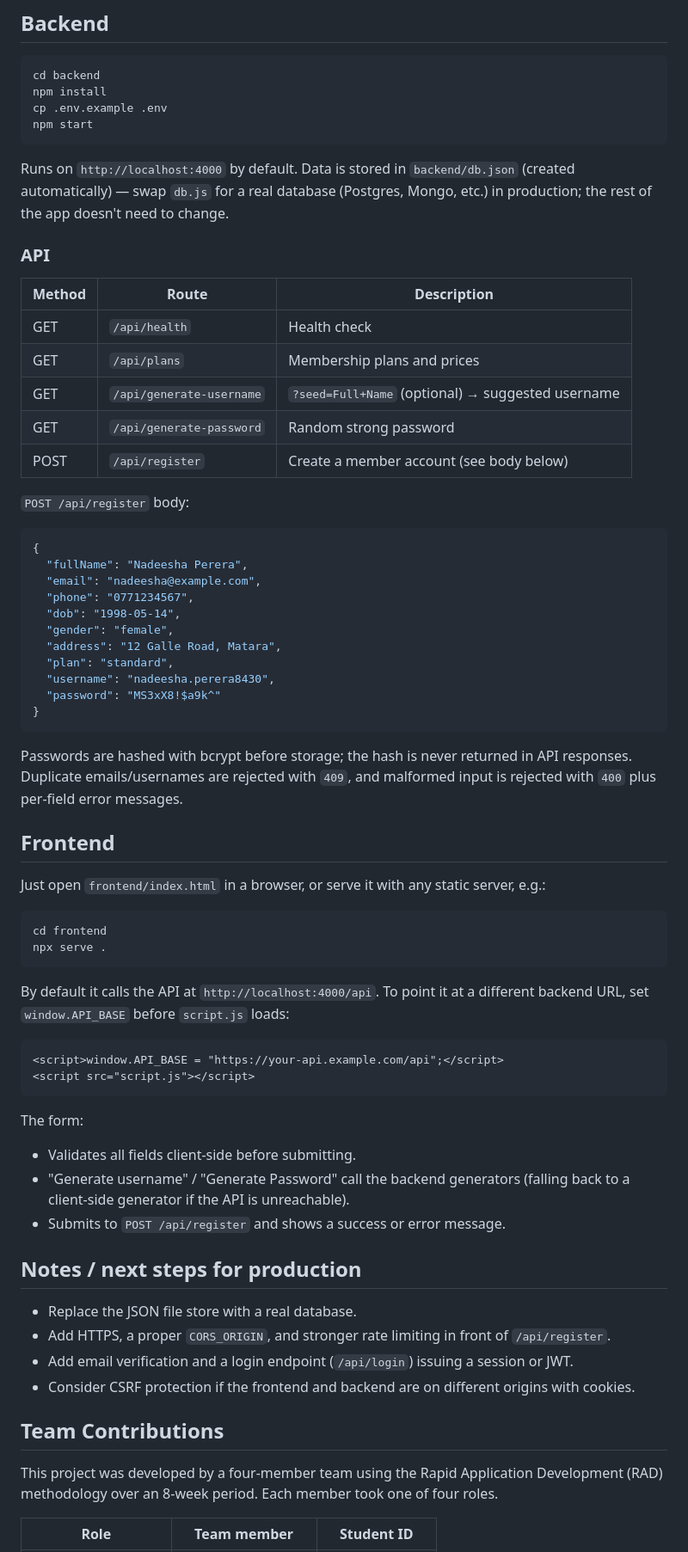
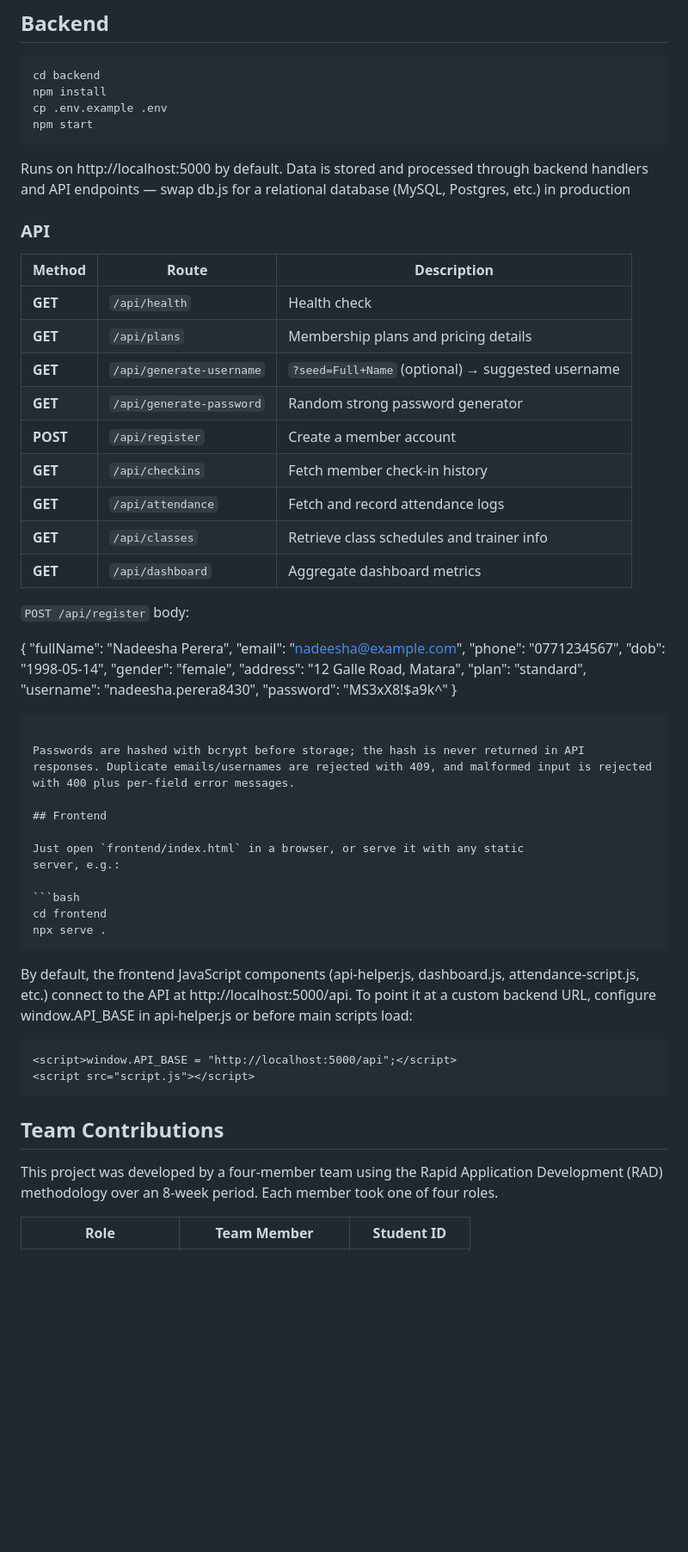
Before and after one commit to Gym-Managemnt-System/Local-Gym-Management-System, a Markdown page: README.md, the part around one of its changes. Shown at 86% size. Rendered like a GitHub page; blank space fills up the shorter version.

````diff
--- a/README.md
+++ b/README.md
@@ -22,24 +22,23 @@ npm install
 cp .env.example .env
 npm start
 ```
-
-Runs on `http://localhost:4000` by default. Data is stored in `backend/db.json`
-(created automatically) — swap `db.js` for a real database (Postgres, Mongo,
-etc.) in production; the rest of the app doesn't need to change.
+Runs on http://localhost:5000 by default. Data is stored and processed through backend handlers and API endpoints — swap db.js for a relational database (MySQL, Postgres, etc.) in production
 
 ### API
-
-| Method | Route                     | Description                                  |
-|--------|---------------------------|-----------------------------------------------|
-| GET    | `/api/health`             | Health check                                  |
-| GET    | `/api/plans`               | Membership plans and prices                   |
-| GET    | `/api/generate-username`   | `?seed=Full+Name` (optional) → suggested username |
-| GET    | `/api/generate-password`   | Random strong password                        |
-| POST   | `/api/register`            | Create a member account (see body below)      |
+| Method | Route | Description |
+|---|---|---|
+| **GET** | `/api/health` | Health check |
+| **GET** | `/api/plans` | Membership plans and pricing details |
+| **GET** | `/api/generate-username` | `?seed=Full+Name` (optional) → suggested username |
+| **GET** | `/api/generate-password` | Random strong password generator |
+| **POST** | `/api/register` | Create a member account |
+| **GET** | `/api/checkins` | Fetch member check-in history |
+| **GET** | `/api/attendance` | Fetch and record attendance logs |
+| **GET** | `/api/classes` | Retrieve class schedules and trainer info |
+| **GET** | `/api/dashboard` | Aggregate dashboard metrics |
 
 `POST /api/register` body:
 
-```json
 {
   "fullName": "Nadeesha Perera",
   "email": "nadeesha@example.com",
@@ -53,9 +52,7 @@ etc.) in production; the rest of the app doesn't need to change.
 }
 ```
 
-Passwords are hashed with bcrypt before storage; the hash is never returned
-in API responses. Duplicate emails/usernames are rejected with `409`, and
-malformed input is rejected with `400` plus per-field error messages.
+Passwords are hashed with bcrypt before storage; the hash is never returned in API responses. Duplicate emails/usernames are rejected with 409, and malformed input is rejected with 400 plus per-field error messages.
 
 ## Frontend
 
@@ -67,31 +64,16 @@ cd frontend
 npx serve .
 ```
 
-By default it calls the API at `http://localhost:4000/api`. To point it at a
-different backend URL, set `window.API_BASE` before `script.js` loads:
+By default, the frontend JavaScript components (api-helper.js, dashboard.js, attendance-script.js, etc.) connect to the API at http://localhost:5000/api. To point it at a custom backend URL, configure window.API_BASE in api-helper.js or before main scripts load:
 
 ```html
-<script>window.API_BASE = "https://your-api.example.com/api";</script>
+<script>window.API_BASE = "http://localhost:5000/api";</script>
 <script src="script.js"></script>
 ```
-
-The form:
-- Validates all fields client-side before submitting.
-- "Generate username" / "Generate Password" call the backend generators
-  (falling back to a client-side generator if the API is unreachable).
-- Submits to `POST /api/register` and shows a success or error message.
-
-## Notes / next steps for production
-
-- Replace the JSON file store with a real database.
-- Add HTTPS, a proper `CORS_ORIGIN`, and stronger rate limiting in front of `/api/register`.
-- Add email verification and a login endpoint (`/api/login`) issuing a session or JWT.
-- Consider CSRF protection if the frontend and backend are on different origins with cookies.
-
 
 ## Team Contributions
 
 This project was developed by a four-member team using the Rapid Application Development (RAD) methodology over an 8-week period. Each member took one of four roles.
 
-| Role | Team member | Student ID |
+| Role | Team Member | Student ID |
 |---|---|---|
````
Also changed, not shown: other parts of README.md (+29 -16 lines).
